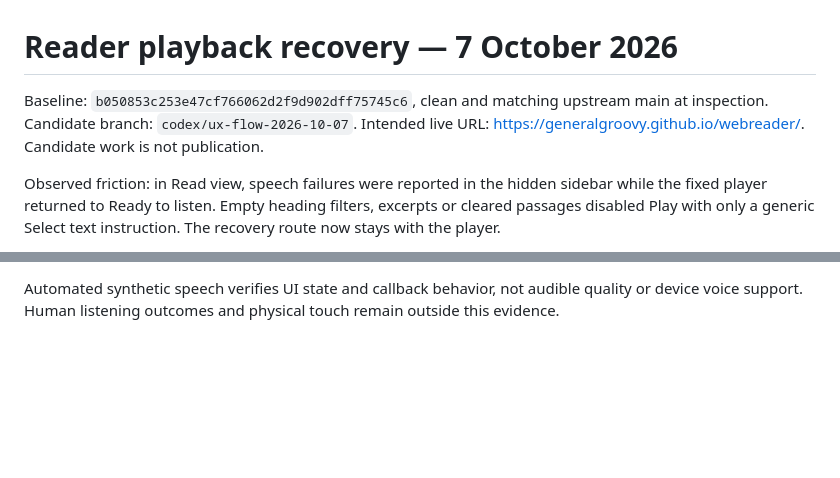
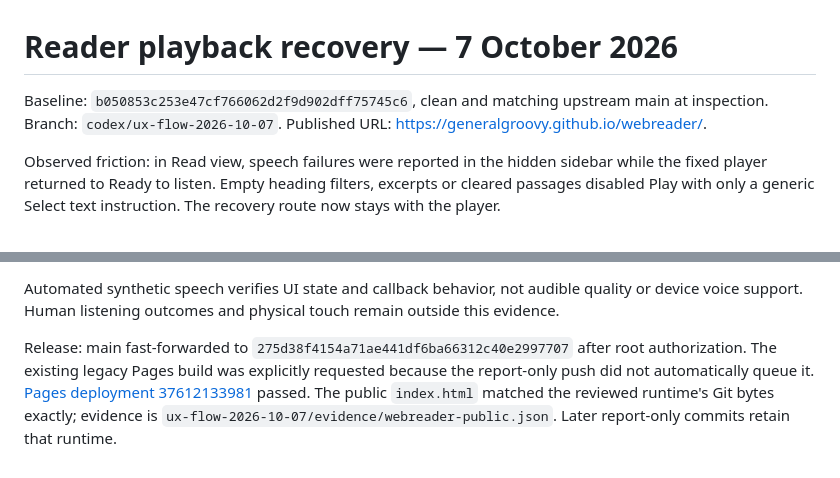
Before and after one commit to generalgroovy/webreader, a Markdown page: PROJECT-UX-FLOW-2026-10-07.md, 2 parts joined by grey strips. Drawn GitHub-style; blank space fills up the shorter version.

Commit message:
Record verified public reader recovery flow [skip ci]

```diff
--- a/PROJECT-UX-FLOW-2026-10-07.md
+++ b/PROJECT-UX-FLOW-2026-10-07.md
@@ -1,6 +1,6 @@
 # Reader playback recovery — 7 October 2026
 
-Baseline: `b050853c253e47cf766062d2f9d902dff75745c6`, clean and matching upstream main at inspection. Candidate branch: `codex/ux-flow-2026-10-07`. Intended live URL: https://generalgroovy.github.io/webreader/. Candidate work is not publication.
+Baseline: `b050853c253e47cf766062d2f9d902dff75745c6`, clean and matching upstream main at inspection. Branch: `codex/ux-flow-2026-10-07`. Published URL: https://generalgroovy.github.io/webreader/.
 
 Observed friction: in Read view, speech failures were reported in the hidden sidebar while the fixed player returned to Ready to listen. Empty heading filters, excerpts or cleared passages disabled Play with only a generic Select text instruction. The recovery route now stays with the player.
 
@@ -15,3 +15,5 @@ Runtime `8ec693bc3e0d3c1edc76887912ef46220e069979` passed [CI 37610835334](https
 Root CUA acceptance passed the real empty-state recovery flow at 390×844: Add text returned focus to the paste input without replacing saved state; Headings only explained an empty queue; Read all text restored the full queue and focused Play. Root inspected `evidence/reader-recovery-phone.png` and authorized main promotion after these gates closed.
 
 Automated synthetic speech verifies UI state and callback behavior, not audible quality or device voice support. Human listening outcomes and physical touch remain outside this evidence.
+
+Release: main fast-forwarded to `275d38f4154a71ae441df6ba66312c40e2997707` after root authorization. The existing legacy Pages build was explicitly requested because the report-only push did not automatically queue it. [Pages deployment 37612133981](https://github.com/generalgroovy/webreader/actions/runs/37612133981) passed. The public `index.html` matched the reviewed runtime's Git bytes exactly; evidence is `ux-flow-2026-10-07/evidence/webreader-public.json`. Later report-only commits retain that runtime.
```
